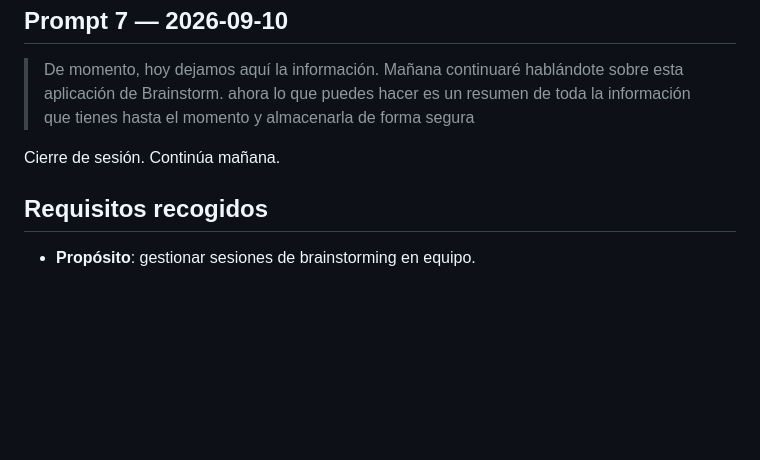
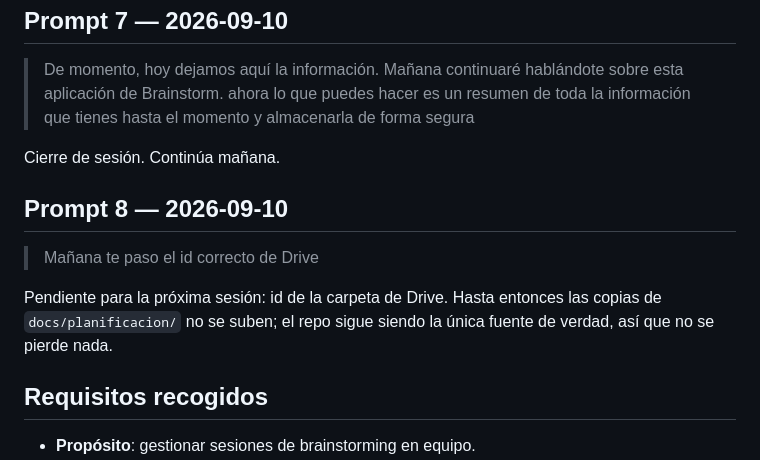
Before and after one commit to npiobject-labs/brainstorm, a Markdown page: docs/planificacion/ideas-brainstorm.md, the part around the change. Rendered like a GitHub page; blank space fills up the shorter version.

Commit message:
Anotar Drive pendiente y corregir el resumen de sesion
Co-Authored-By: Claude Opus 5 <noreply@anthropic.com>
Claude-Session: https://claude.ai/code/session_01BEw1TwCqS8ELFt8HyHpXtx

```diff
--- a/docs/planificacion/ideas-brainstorm.md
+++ b/docs/planificacion/ideas-brainstorm.md
@@ -90,6 +90,14 @@ Contenido de producto: ninguno todavía. Solo el método de trabajo.
 
 Cierre de sesión. Continúa mañana.
 
+## Prompt 8 — 2026-09-10
+
+> Mañana te paso el id correcto de Drive
+
+Pendiente para la próxima sesión: id de la carpeta de Drive. Hasta entonces las
+copias de `docs/planificacion/` no se suben; el repo sigue siendo la única
+fuente de verdad, así que no se pierde nada.
+
 ## Requisitos recogidos
 
 - **Propósito**: gestionar sesiones de brainstorming en equipo.
```
Also changed, not shown: 1 other file.
